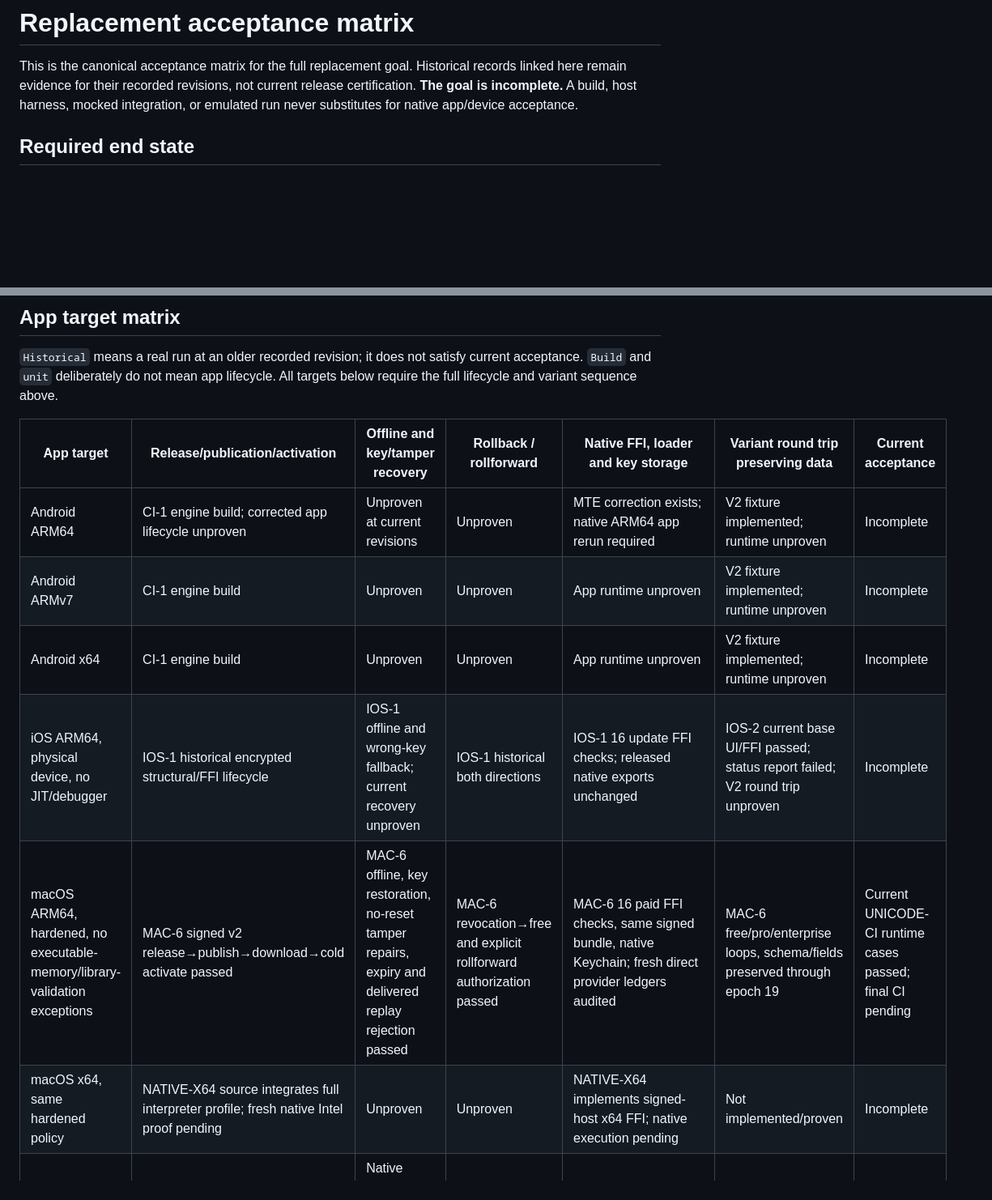
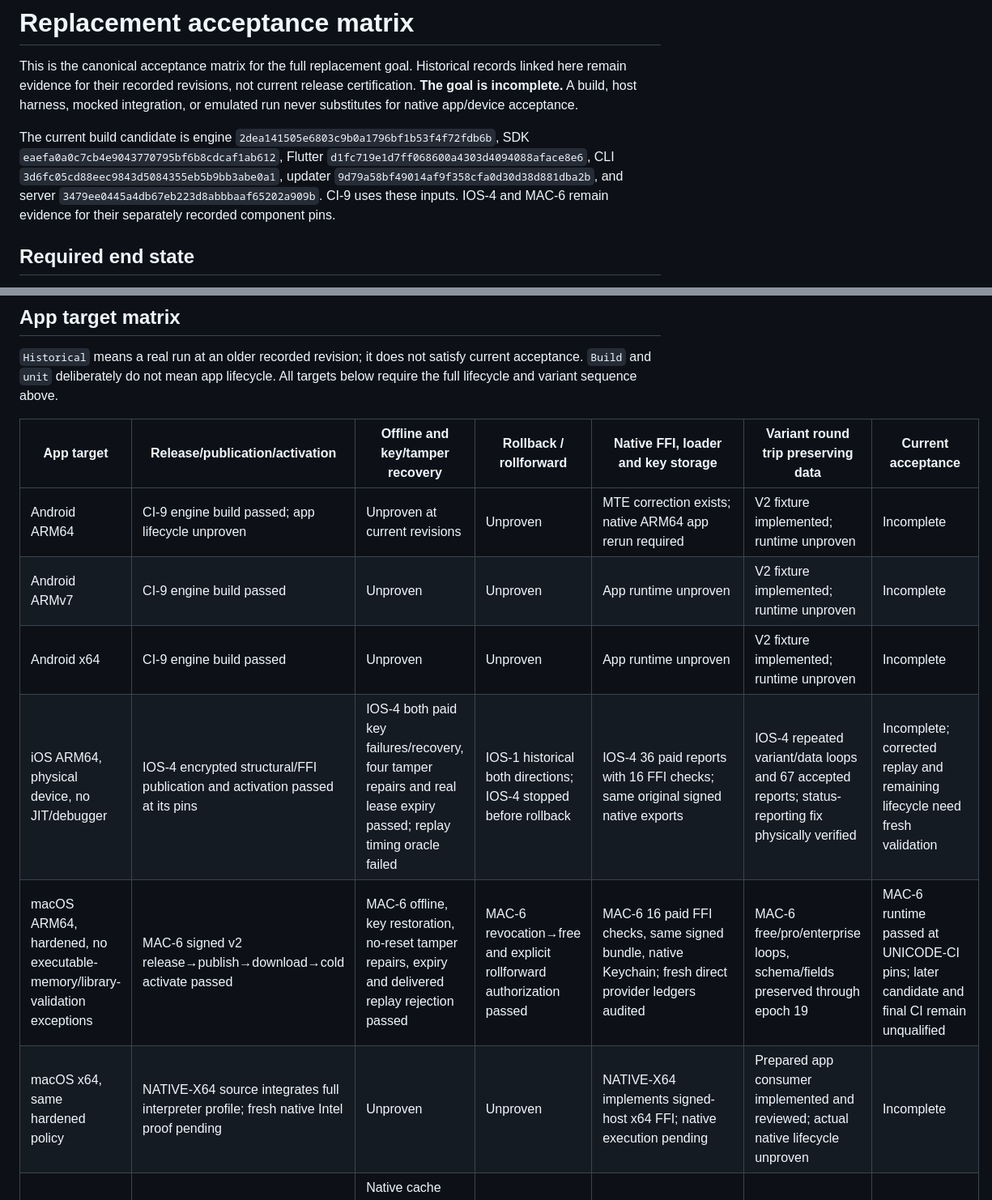
Before and after one commit to tony-cloud/shorebird-workspace, a Markdown page: docs/ACCEPTANCE_MATRIX.md, 2 parts joined by grey strips. Shown at 81% size. Drawn GitHub-style; blank space fills up the shorter version.

Commit message:
Update acceptance matrix with physical iOS and current CI evidence

```diff
--- a/docs/ACCEPTANCE_MATRIX.md
+++ b/docs/ACCEPTANCE_MATRIX.md
@@ -4,6 +4,14 @@ This is the canonical acceptance matrix for the full replacement goal. Historica
 records linked here remain evidence for their recorded revisions, not current
 release certification. **The goal is incomplete.** A build, host harness, mocked
 integration, or emulated run never substitutes for native app/device acceptance.
+
+The current build candidate is engine `2dea141505e6803c9b0a1796bf1b53f4f72fdb6b`,
+SDK `eaefa0a0c7cb4e9043770795bf6b8cdcaf1ab612`, Flutter
+`d1fc719e1d7ff068600a4303d4094088aface8e6`, CLI
+`3d6fc05cd88eec9843d5084355eb5b9bb3abe0a1`, updater
+`9d79a58bf49014af9f358cfa0d30d38d881dba2b`, and server
+`3479ee0445a4db67eb223d8abbbaaf65202a909b`. CI-9 uses these inputs.
+IOS-4 and MAC-6 remain evidence for their separately recorded component pins.
 
 ## Required end state
 
@@ -28,11 +36,11 @@ All targets below require the full lifecycle and variant sequence above.
 
 | App target | Release/publication/activation | Offline and key/tamper recovery | Rollback / rollforward | Native FFI, loader and key storage | Variant round trip preserving data | Current acceptance |
 | --- | --- | --- | --- | --- | --- | --- |
-| Android ARM64 | CI-1 engine build; corrected app lifecycle unproven | Unproven at current revisions | Unproven | MTE correction exists; native ARM64 app rerun required | V2 fixture implemented; runtime unproven | Incomplete |
-| Android ARMv7 | CI-1 engine build | Unproven | Unproven | App runtime unproven | V2 fixture implemented; runtime unproven | Incomplete |
-| Android x64 | CI-1 engine build | Unproven | Unproven | App runtime unproven | V2 fixture implemented; runtime unproven | Incomplete |
-| iOS ARM64, physical device, no JIT/debugger | IOS-1 historical encrypted structural/FFI lifecycle | IOS-1 offline and wrong-key fallback; current recovery unproven | IOS-1 historical both directions | IOS-1 16 update FFI checks; released native exports unchanged | IOS-2 current base UI/FFI passed; status report failed; V2 round trip unproven | Incomplete |
-| macOS ARM64, hardened, no executable-memory/library-validation exceptions | MAC-6 signed v2 release→publish→download→cold activate passed | MAC-6 offline, key restoration, no-reset tamper repairs, expiry and delivered replay rejection passed | MAC-6 revocation→free and explicit rollforward authorization passed | MAC-6 16 paid FFI checks, same signed bundle, native Keychain; fresh direct provider ledgers audited | MAC-6 free/pro/enterprise loops, schema/fields preserved through epoch 19 | Current UNICODE-CI runtime cases passed; final CI pending |
-| macOS x64, same hardened policy | NATIVE-X64 source integrates full interpreter profile; fresh native Intel proof pending | Unproven | Unproven | NATIVE-X64 implements signed-host x64 FFI; native execution pending | Not implemented/proven | Incomplete |
+| Android ARM64 | CI-9 engine build passed; app lifecycle unproven | Unproven at current revisions | Unproven | MTE correction exists; native ARM64 app rerun required | V2 fixture implemented; runtime unproven | Incomplete |
+| Android ARMv7 | CI-9 engine build passed | Unproven | Unproven | App runtime unproven | V2 fixture implemented; runtime unproven | Incomplete |
+| Android x64 | CI-9 engine build passed | Unproven | Unproven | App runtime unproven | V2 fixture implemented; runtime unproven | Incomplete |
+| iOS ARM64, physical device, no JIT/debugger | IOS-4 encrypted structural/FFI publication and activation passed at its pins | IOS-4 both paid key failures/recovery, four tamper repairs and real lease expiry passed; replay timing oracle failed | IOS-1 historical both directions; IOS-4 stopped before rollback | IOS-4 36 paid reports with 16 FFI checks; same original signed native exports | IOS-4 repeated variant/data loops and 67 accepted reports; status-reporting fix physically verified | Incomplete; corrected replay and remaining lifecycle need fresh validation |
+| macOS ARM64, hardened, no executable-memory/library-validation exceptions | MAC-6 signed v2 release→publish→download→cold activate passed | MAC-6 offline, key restoration, no-reset tamper repairs, expiry and delivered replay rejection passed | MAC-6 revocation→free and explicit rollforward authorization passed | MAC-6 16 paid FFI checks, same signed bundle, native Keychain; fresh direct provider ledgers audited | MAC-6 free/pro/enterprise loops, schema/fields preserved through epoch 19 | MAC-6 runtime passed at UNICODE-CI pins; later candidate and final CI remain unqualified |
+| macOS x64, same hardened policy | NATIVE-X64 source integrates full interpreter profile; fresh native Intel proof pending | Unproven | Unproven | NATIVE-X64 implements signed-host x64 FFI; native execution pending | Prepared app consumer implemented and reviewed; actual native lifecycle unproven | Incomplete |
 | Windows x64 | CI-1 engine build; app preparation FAILED before lifecycle | Native cache unit controls passed; app lifecycle unproven | App lifecycle unproven | DPAPI contract passed; engine 87+4+4 tests passed | V2 fixture implemented; runtime unproven | Incomplete |
 | Windows ARM64, native execution | ARM64-PRODUCERS pipeline added; no runtime acceptance | Unproven | Unproven | ARM64-PRODUCERS routes native Runner/engine/DPAPI lifecycle and preserves architecture receipts; execution pending | V2 fixture implemented; runtime unproven | Incomplete |
```
Also changed, not shown: other parts of docs/ACCEPTANCE_MATRIX.md (+9 -5 lines).
